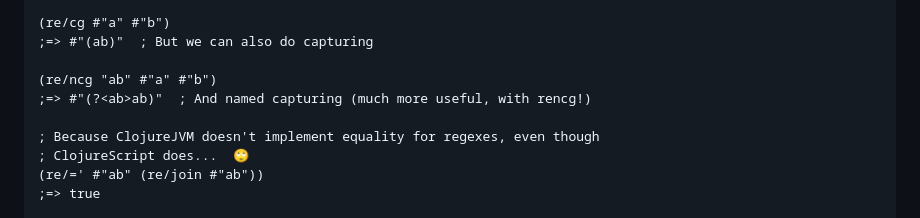
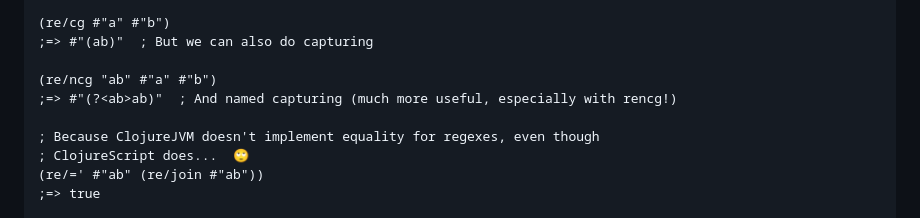
Before and after one commit to pmonks/wreck, a Markdown page: README.md, the part around the change. GitHub-like rendering.

```diff
--- a/README.md
+++ b/README.md
@@ -70,7 +70,7 @@ $ deps-try com.github.pmonks/wreck
 ;=> #"(ab)"  ; But we can also do capturing
 
 (re/ncg "ab" #"a" #"b")
-;=> #"(?<ab>ab)"  ; And named capturing (much more useful, with rencg!)
+;=> #"(?<ab>ab)"  ; And named capturing (much more useful, especially with rencg!)
 
 ; Because ClojureJVM doesn't implement equality for regexes, even though
 ; ClojureScript does...  🙄
```
